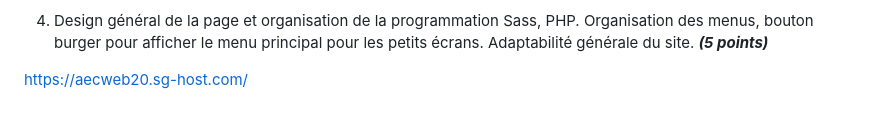
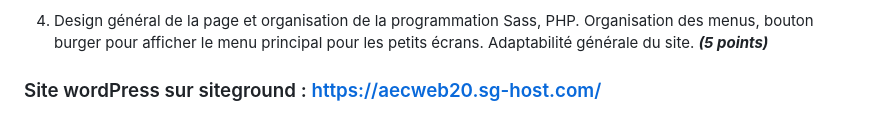
Before and after one commit to e2194727Xavier/2023-31w-student-, a Markdown page: readme.md, the part around the change. GitHub-like rendering.

```diff
--- a/readme.md
+++ b/readme.md
@@ -65,4 +65,4 @@
 3. Organisation de l'entête, footer et partie principale. Qualité du design et de l’intégration des différents éléments de contenu. Notamment, les articles de notes de cours s'affichent de façon optimale. Les modèles: header.php, footer.php, category.php, front-page.php et single.php sont bien structurées et affichent l'information prévue. **_(5 points)_**
 4. Design général de la page et organisation de la programmation Sass, PHP. Organisation des menus, bouton burger pour afficher le menu principal pour les petits écrans. Adaptabilité générale du site. **_(5 points)_**
 
-https://aecweb20.sg-host.com/
+### Site wordPress sur siteground : https://aecweb20.sg-host.com/
```
